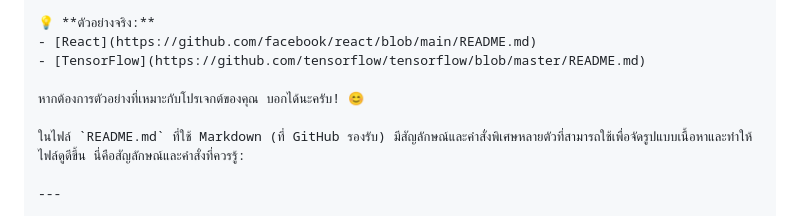
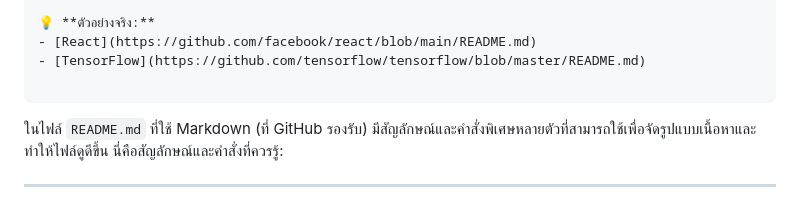
Before and after one commit to Raphassith/raphassith.github.io, a Markdown page: README.md, the part around the change. Drawn GitHub-style.

````diff
--- a/README.md
+++ b/README.md
@@ -59,7 +59,7 @@ This project is licensed under the MIT License - see the [LICENSE](LICENSE) file
 - [React](https://github.com/facebook/react/blob/main/README.md)
 - [TensorFlow](https://github.com/tensorflow/tensorflow/blob/master/README.md)
 
-หากต้องการตัวอย่างที่เหมาะกับโปรเจกต์ของคุณ บอกได้นะครับ! 😊
+```
 
 ในไฟล์ `README.md` ที่ใช้ Markdown (ที่ GitHub รองรับ) มีสัญลักษณ์และคำสั่งพิเศษหลายตัวที่สามารถใช้เพื่อจัดรูปแบบเนื้อหาและทำให้ไฟล์ดูดีขึ้น นี่คือสัญลักษณ์และคำสั่งที่ควรรู้:
 
````
